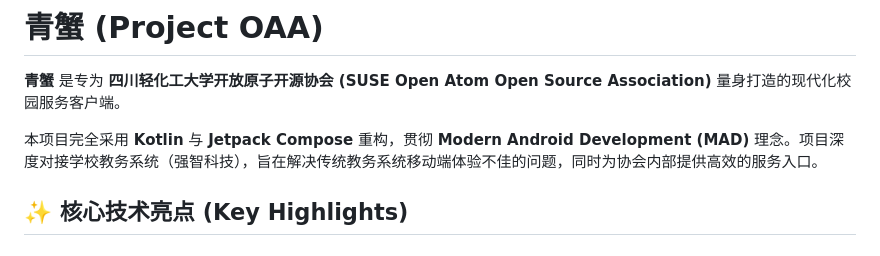
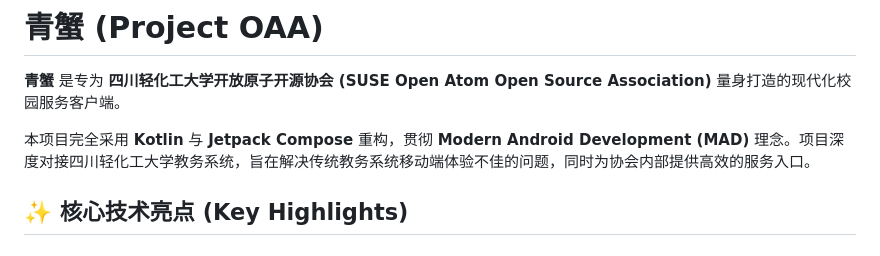
Before and after one commit to HuangZhuoRui/SUSE-OAA-APP, a Markdown page: README.MD, the part around the change. Drawn GitHub-style.

Commit message:
修正README文件描述错误

```diff
--- a/README.MD
+++ b/README.MD
@@ -5,7 +5,7 @@
 
 **青蟹** 是专为 **四川轻化工大学开放原子开源协会 (SUSE Open Atom Open Source Association)** 量身打造的现代化校园服务客户端。
 
-本项目完全采用 **Kotlin** 与 **Jetpack Compose** 重构，贯彻 **Modern Android Development (MAD)** 理念。项目深度对接学校教务系统（强智科技），旨在解决传统教务系统移动端体验不佳的问题，同时为协会内部提供高效的服务入口。
+本项目完全采用 **Kotlin** 与 **Jetpack Compose** 重构，贯彻 **Modern Android Development (MAD)** 理念。项目深度对接四川轻化工大学教务系统，旨在解决传统教务系统移动端体验不佳的问题，同时为协会内部提供高效的服务入口。
 
 ## ✨ 核心技术亮点 (Key Highlights)
 
```
